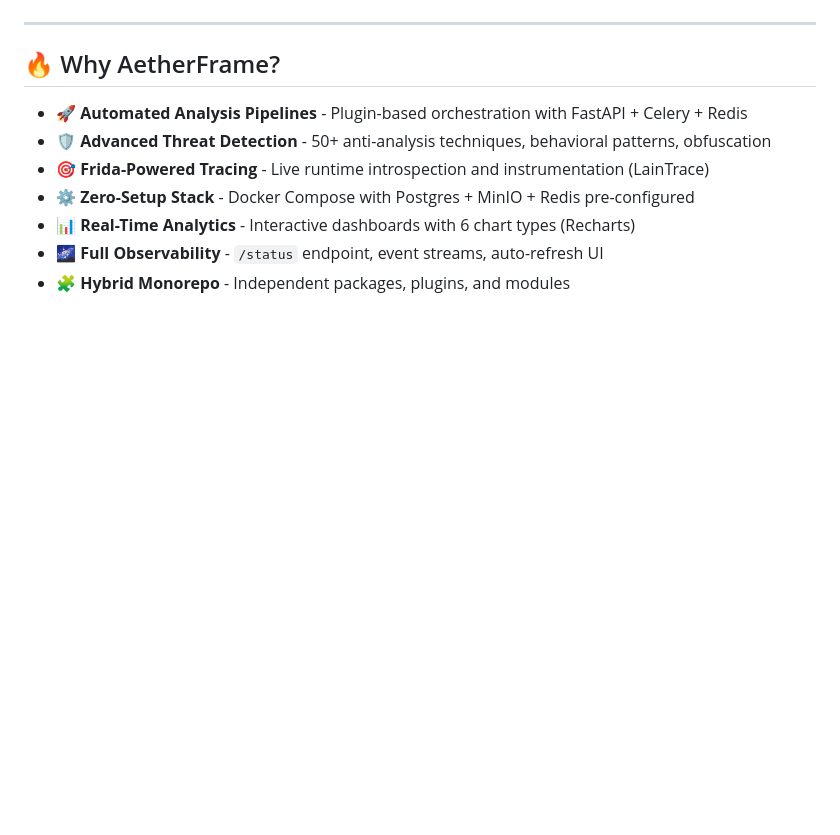
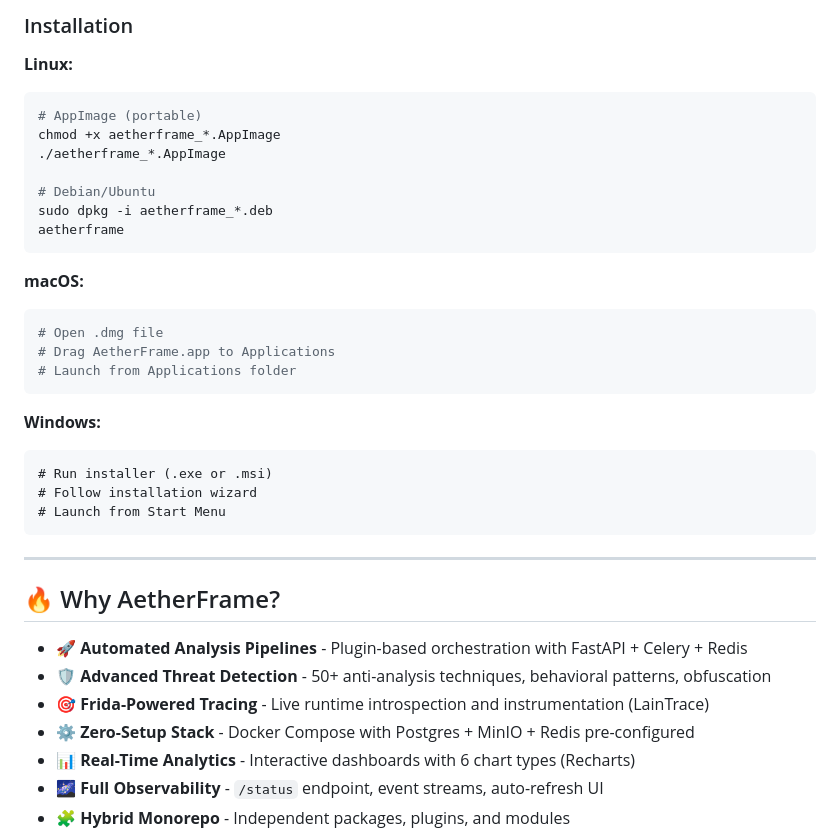
Before and after one commit to ind4skylivey/aetherframe, a Markdown page: README.md, the part around one of its changes. Drawn GitHub-style; blank space fills up the shorter version.

````diff
--- a/README.md
+++ b/README.md
@@ -31,3 +63,32 @@
+### Installation
+
+**Linux:**
+
+```bash
+# AppImage (portable)
+chmod +x aetherframe_*.AppImage
+./aetherframe_*.AppImage
+
+# Debian/Ubuntu
+sudo dpkg -i aetherframe_*.deb
+aetherframe
+```
+
+**macOS:**
+
+```bash
+# Open .dmg file
+# Drag AetherFrame.app to Applications
+# Launch from Applications folder
+```
+
+**Windows:**
+
+```
+# Run installer (.exe or .msi)
+# Follow installation wizard
+# Launch from Start Menu
+```
 
 ---
 
````
Also changed, not shown: other parts of README.md (+32 -0 lines), RELEASE_NOTES_v0.1.0.md (added, +200 -0 lines).
